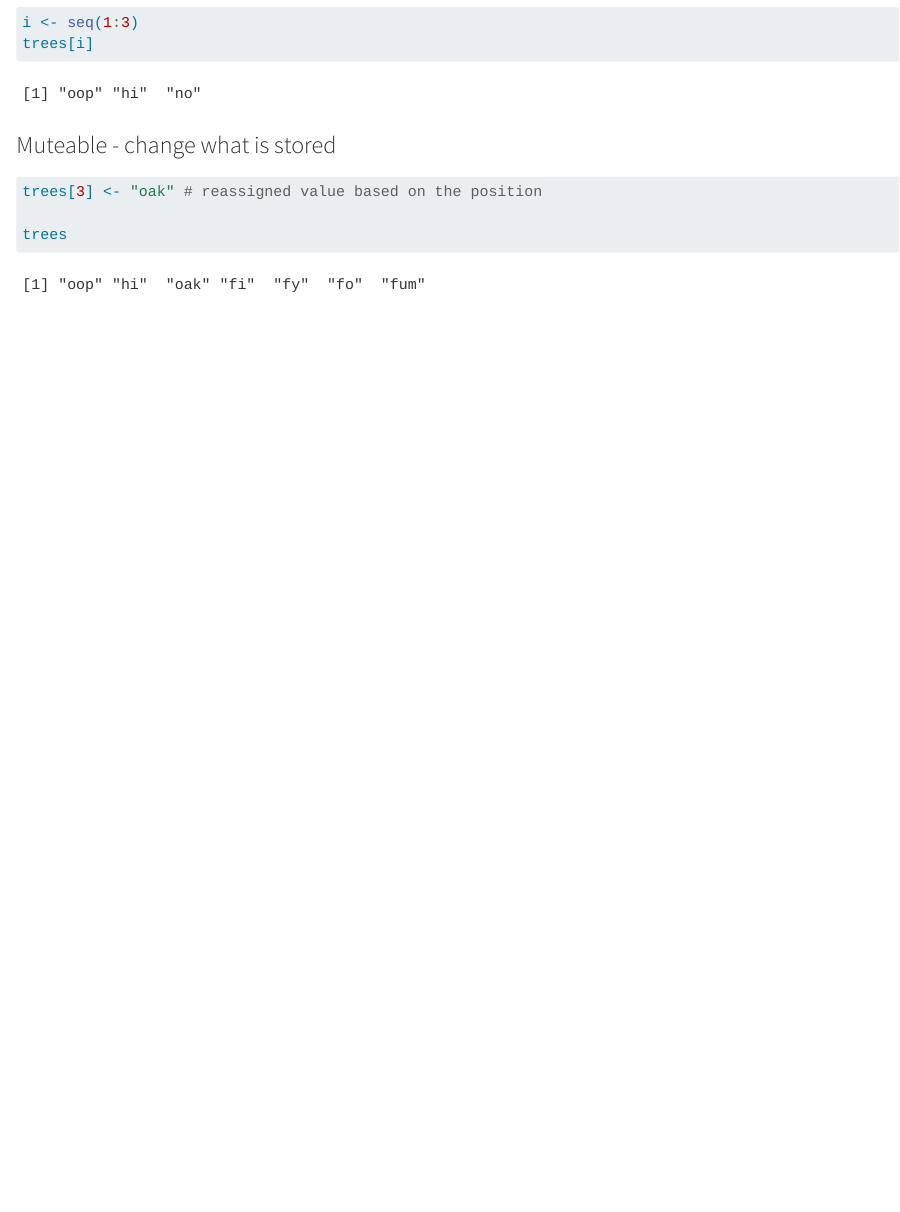
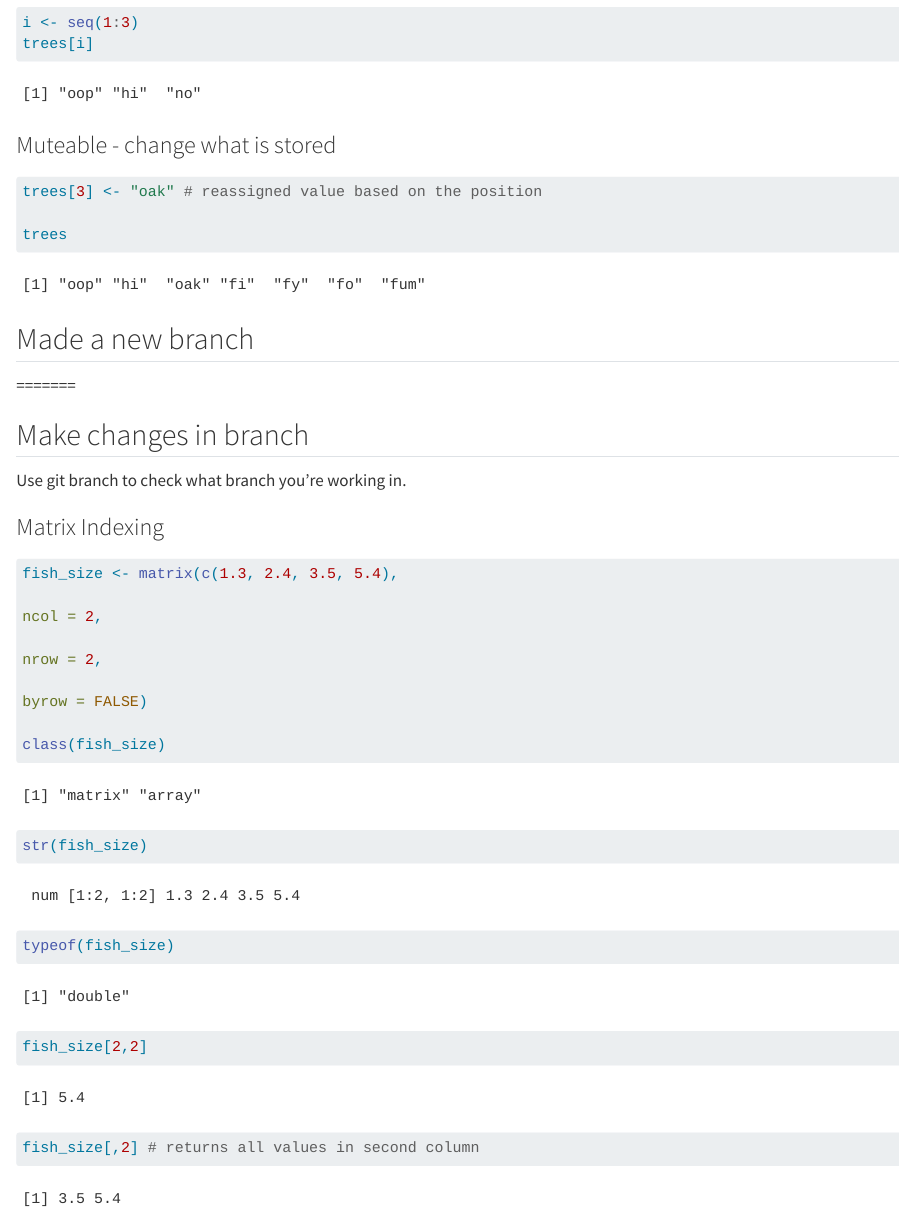
Before and after one commit to lunacatalan/eds221-day2-task1, a Quarto document (code/eds221-day2-interactive.qmd): the page in a window 1100 px wide, from 2820 px down. Rendered offline with R 4.5, knitr and Pandoc in place of Quarto, with nearby package versions.

Commit message:
added matrix

````diff
--- a/code/eds221-day2-interactive.qmd
+++ b/code/eds221-day2-interactive.qmd
@@ -109,3 +109,33 @@ trees[3] <- "oak" # reassigned value based on the position
 
 trees
 ```
+
+## Made a new branch
+
+=======
+
+## Make changes in branch
+
+Use git branch to check what branch you're working in.
+
+### Matrix Indexing
+
+```{r}
+fish_size <- matrix(c(1.3, 2.4, 3.5, 5.4),
+
+ncol = 2,
+
+nrow = 2,
+
+byrow = FALSE)
+
+class(fish_size)
+
+str(fish_size)
+
+typeof(fish_size)
+
+fish_size[2,2]
+
+fish_size[,2] # returns all values in second column
+```
````
